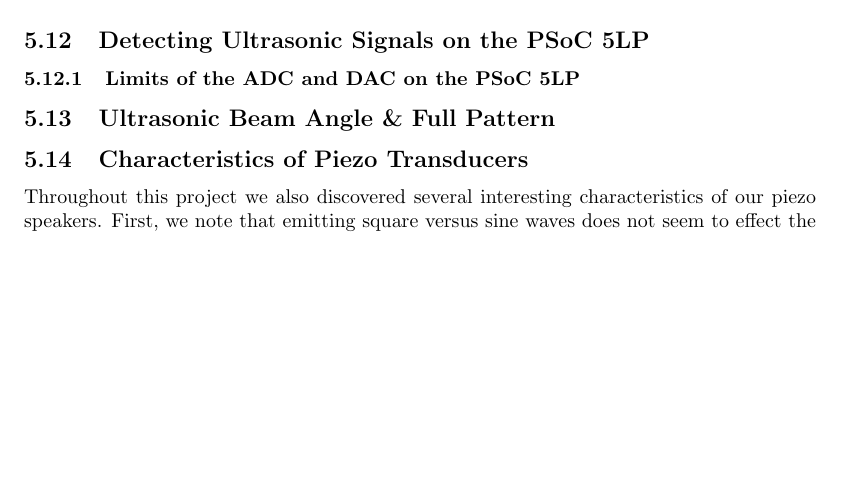
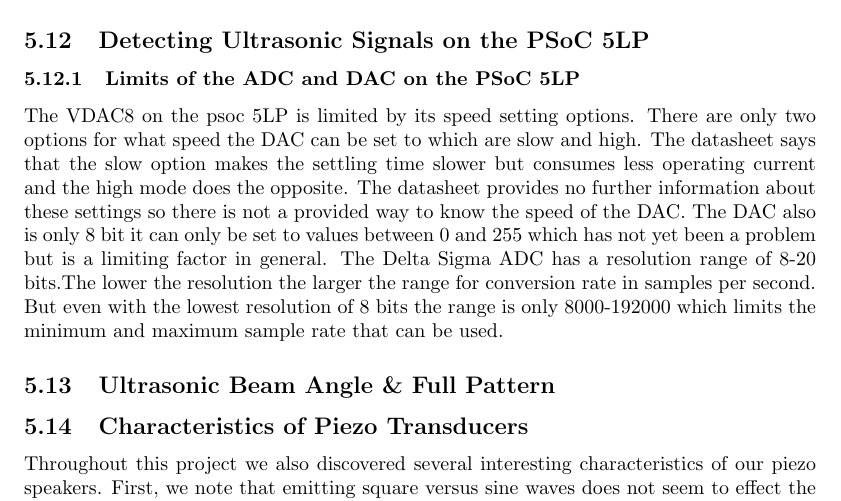
Before and after one commit to PHIL-MQP/c_term_report, a LaTeX document (c_term_report.tex): part of page 25 of 42, cut so that both start at the same text, the shorter picture padded with empty space. Compiled offline with pdfLaTeX.

Commit message:
Update on Overleaf.

```diff
--- a/c_term_report.tex
+++ b/c_term_report.tex
@@ -432,6 +432,8 @@
 
   \subsection{Detecting Ultrasonic Signals on the PSoC 5LP}
     \subsubsection{Limits of the ADC and DAC on the PSoC 5LP}
+	The VDAC8 on the psoc 5LP is limited by its speed setting options. There are only two options for what speed the DAC can be set to which are slow and high. The datasheet says that the slow option makes the settling time slower but consumes less operating current and the high mode does the opposite. The datasheet provides no further information about these settings so there is not a provided way to know the speed of the DAC. The DAC also is only 8 bit it can only be set to values between 0 and 255 which has not yet been a problem but is a limiting factor in general.
+    The Delta Sigma ADC has a resolution range of 8-20 bits.The lower the resolution the larger the range for conversion rate in samples per second. But even with the lowest resolution of 8 bits the range is only 8000-192000 which limits the minimum and maximum sample rate that can be used.
 
   \subsection{Ultrasonic Beam Angle \& Full Pattern}
 
```
